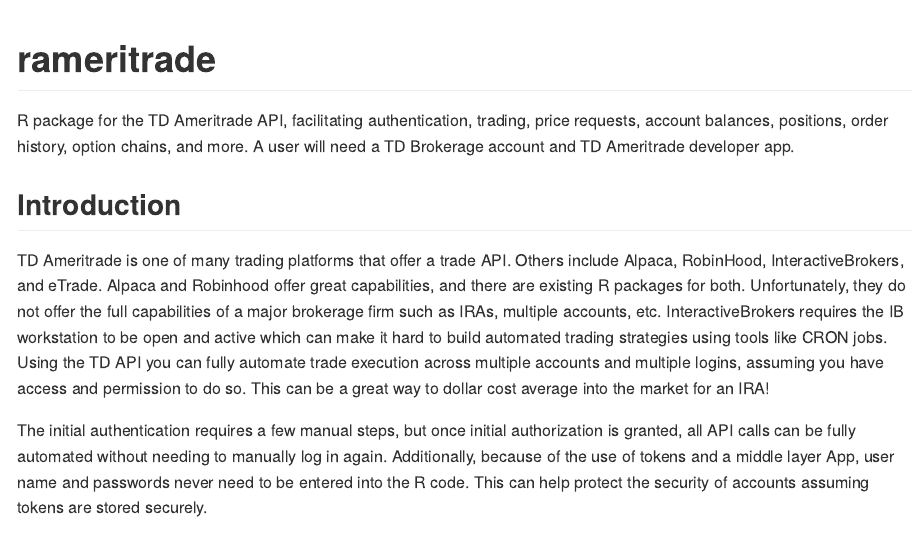
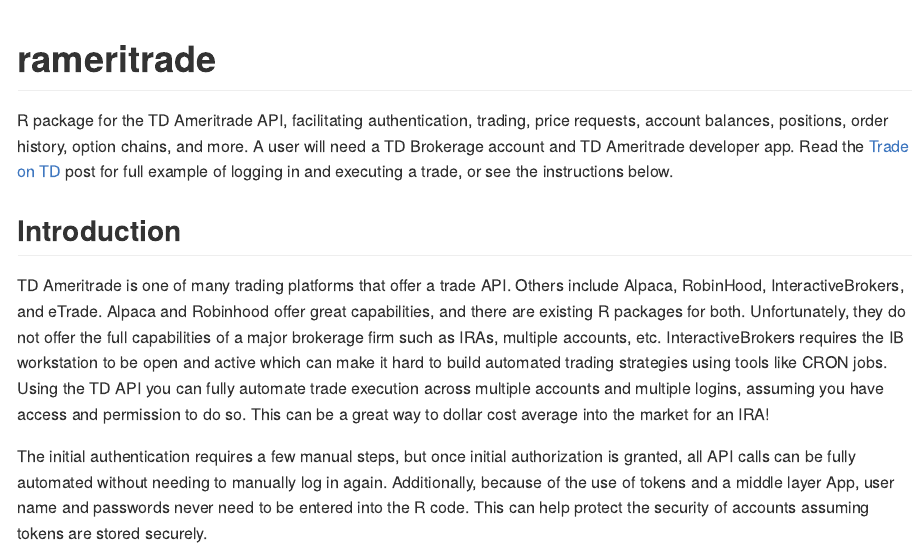
Before and after one commit to gowthamrao/rameritrade, an R Markdown document (README.Rmd): the page in a window 1100 px wide, from its top. The pictures show the output file README.md that the author committed with the source, drawn offline in the style of GitHub; long lines of code are wrapped; badge pictures from the web are left out.

Commit message:
Adding blog post link

```diff
--- a/README.Rmd
+++ b/README.Rmd
@@ -18,9 +18,10 @@
 <!-- badges: start -->
 ![CRAN Version](https://www.r-pkg.org/badges/version/rameritrade?color=green)
 ![Dev Version](https://img.shields.io/badge/github-0.1.4-blue.svg)
+![Downloads](https://cranlogs.r-pkg.org/badges/grand-total/rameritrade)
 <!-- badges: end -->
 
-R package for the TD Ameritrade API, facilitating authentication, trading, price requests, account balances, positions, order history, option chains, and more. A user will need a TD Brokerage account and TD Ameritrade developer app.
+R package for the TD Ameritrade API, facilitating authentication, trading, price requests, account balances, positions, order history, option chains, and more. A user will need a TD Brokerage account and TD Ameritrade developer app. Read the [Trade on TD](https://tonytrevisan.github.io/posts/2020-10-17-trade-on-td-ameritrade-with-r/) post for full example of logging in and executing a trade, or see the instructions below.
 
 ## Introduction
 
```
Also changed, not shown: README.md, 1 other file.
